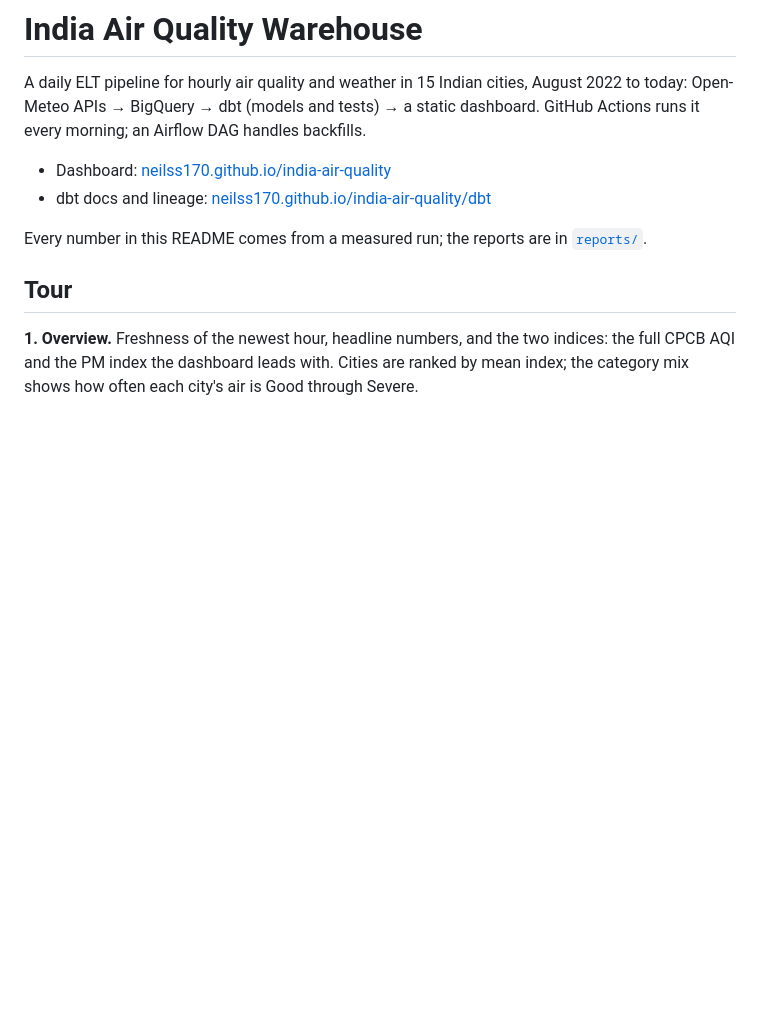
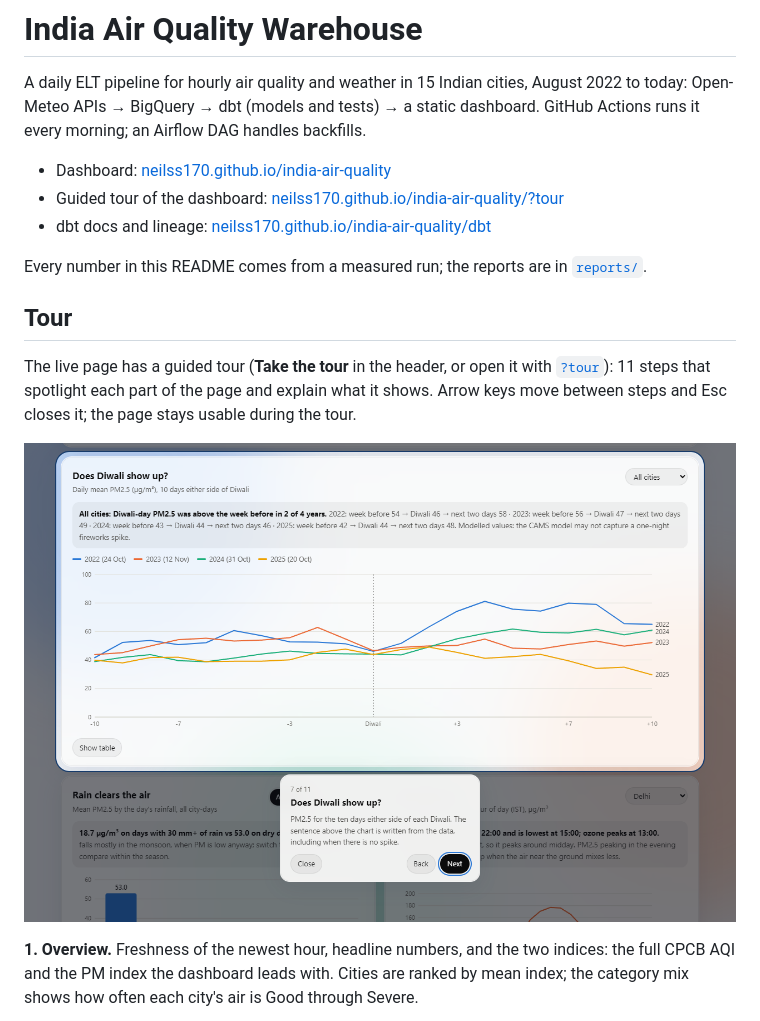
Before and after one commit to neilss170/india-air-quality, a Markdown page: README.md, the part around the change. Drawn GitHub-style; pictures changed too: assets/screenshots/0-guided-tour.png (added); blank space fills up the shorter version.

Commit message:
Dashboard: guided tour
- docs/tour.js: 11-step spotlight tour (header button, or ?tour / ?tour=N); arrow keys,
  Esc, focus moves into the popover and back; page stays interactive; no motion when
  reduced motion is requested
- app.js announces dashboard:ready so the tour starts after the charts are drawn
- inline favicon (removes the only console error); README links the tour

Co-Authored-By: Claude Opus 5.5 <noreply@anthropic.com>

```diff
--- a/README.md
+++ b/README.md
@@ -5,11 +5,18 @@ Open-Meteo APIs → BigQuery → dbt (models and tests) → a static dashboard.
 an Airflow DAG handles backfills.
 
 - Dashboard: [neilss170.github.io/india-air-quality](https://neilss170.github.io/india-air-quality/)
+- Guided tour of the dashboard: [neilss170.github.io/india-air-quality/?tour](https://neilss170.github.io/india-air-quality/?tour)
 - dbt docs and lineage: [neilss170.github.io/india-air-quality/dbt](https://neilss170.github.io/india-air-quality/dbt/)
 
 Every number in this README comes from a measured run; the reports are in [`reports/`](reports/).
 
 ## Tour
+
+The live page has a guided tour (**Take the tour** in the header, or open it with
+[`?tour`](https://neilss170.github.io/india-air-quality/?tour)): 11 steps that spotlight each part of the page and
+explain what it shows. Arrow keys move between steps and Esc closes it; the page stays usable during the tour.
+
+![Guided tour, step 7: the Diwali chart in the spotlight](assets/screenshots/0-guided-tour.png)
 
 **1. Overview.** Freshness of the newest hour, headline numbers, and the two indices: the full CPCB AQI and the
 PM index the dashboard leads with. Cities are ranked by mean index; the category mix shows how often each city's air
```
Also changed, not shown: 4 other files.
